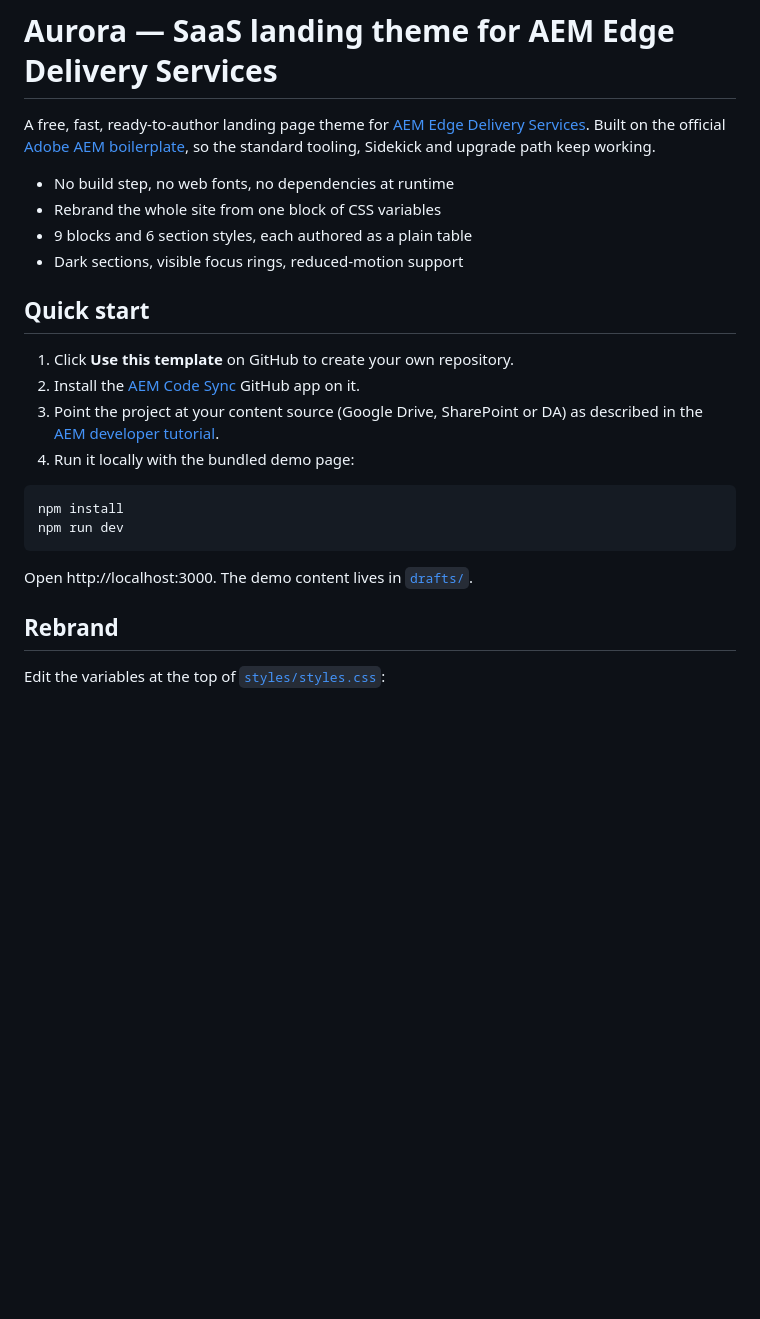
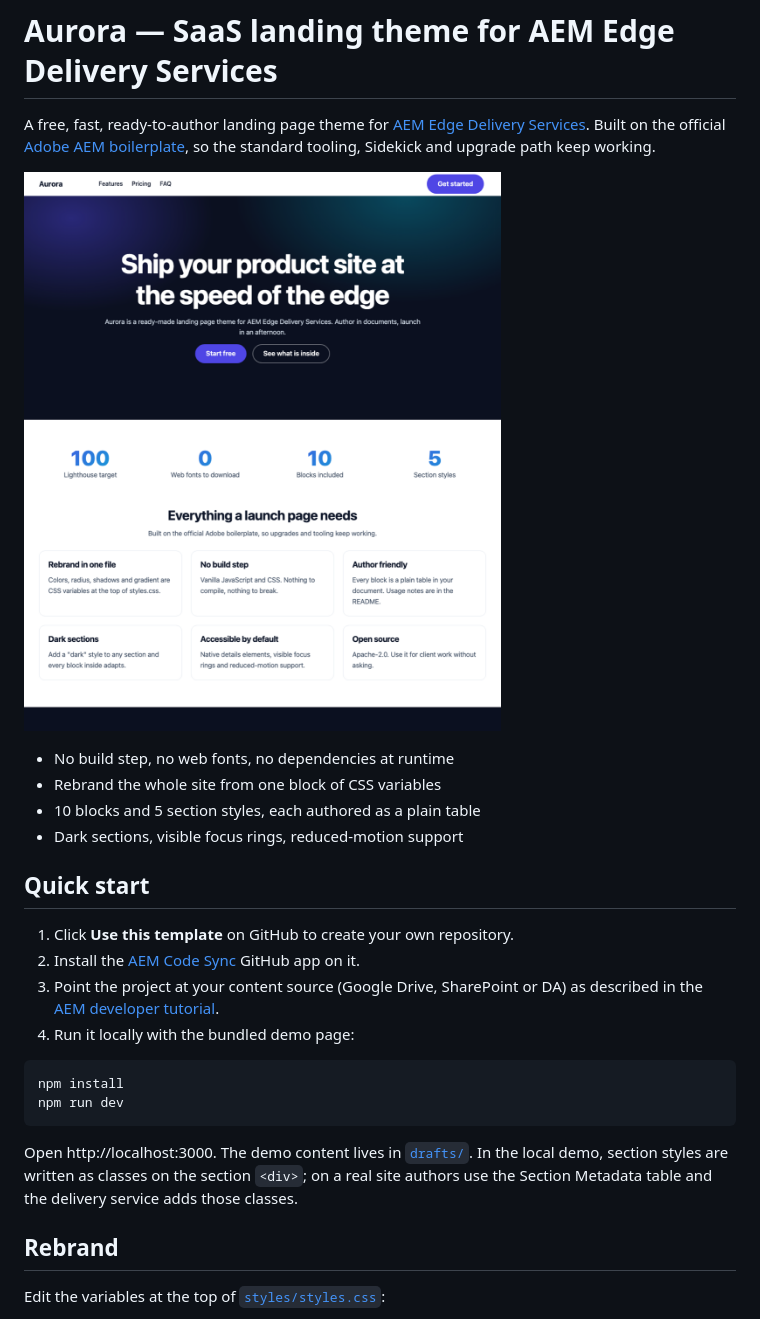
Before and after one commit to Suraj-v23/aurora-eds-theme, a Markdown page: README.md, the part around the change. Rendered like a GitHub page; pictures changed too: docs/screenshot.png (added); blank space fills up the shorter version.

````diff
--- a/README.md
+++ b/README.md
@@ -2,9 +2,11 @@
 
 A free, fast, ready-to-author landing page theme for [AEM Edge Delivery Services](https://www.aem.live/). Built on the official [Adobe AEM boilerplate](https://github.com/adobe/aem-boilerplate), so the standard tooling, Sidekick and upgrade path keep working.
 
+![Aurora theme preview](docs/screenshot.png)
+
 - No build step, no web fonts, no dependencies at runtime
 - Rebrand the whole site from one block of CSS variables
-- 9 blocks and 6 section styles, each authored as a plain table
+- 10 blocks and 5 section styles, each authored as a plain table
 - Dark sections, visible focus rings, reduced-motion support
 
 ## Quick start
@@ -19,7 +21,7 @@ npm install
 npm run dev
 ```
 
-Open http://localhost:3000. The demo content lives in [`drafts/`](drafts/).
+Open http://localhost:3000. The demo content lives in [`drafts/`](drafts/). In the local demo, section styles are written as classes on the section `<div>`; on a real site authors use the Section Metadata table and the delivery service adds those classes.
 
 ## Rebrand
 
````
Also changed, not shown: 3 other files.
